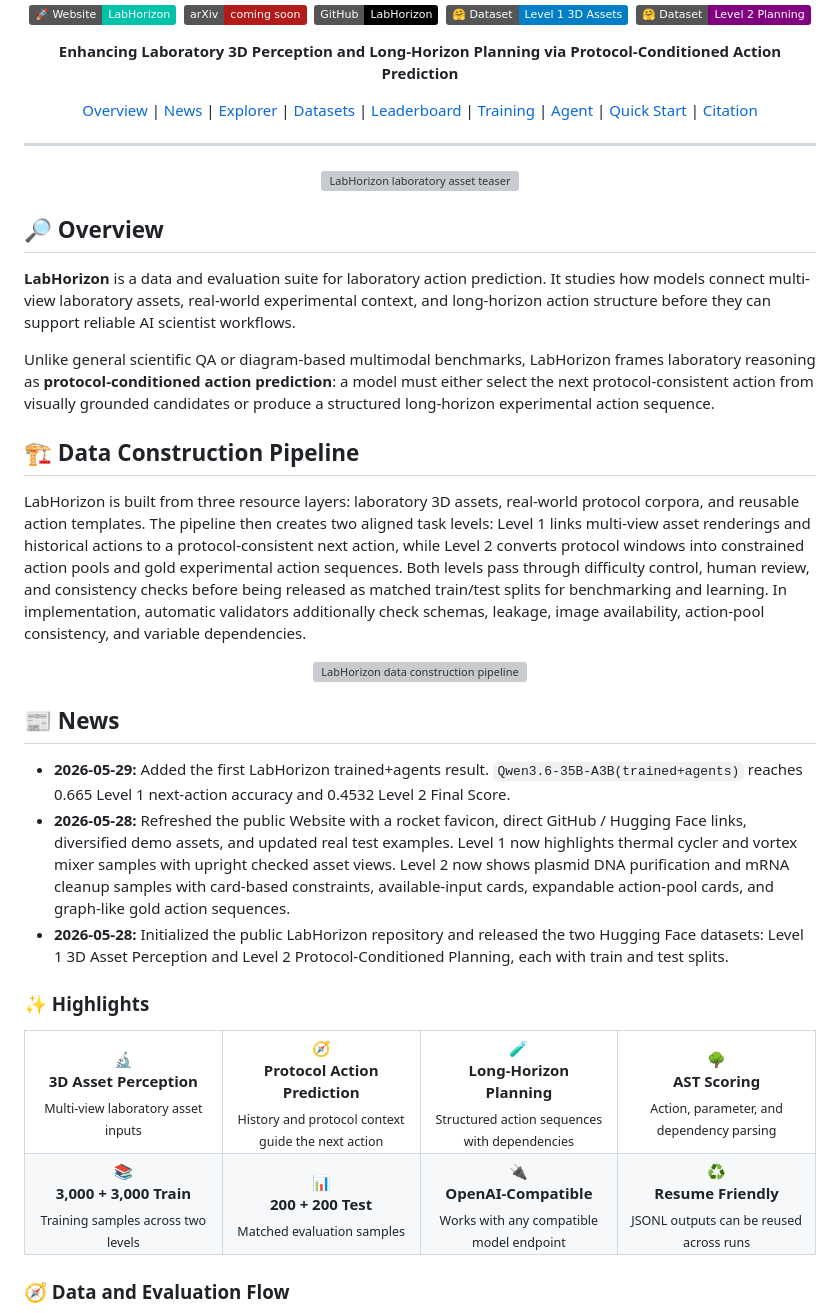
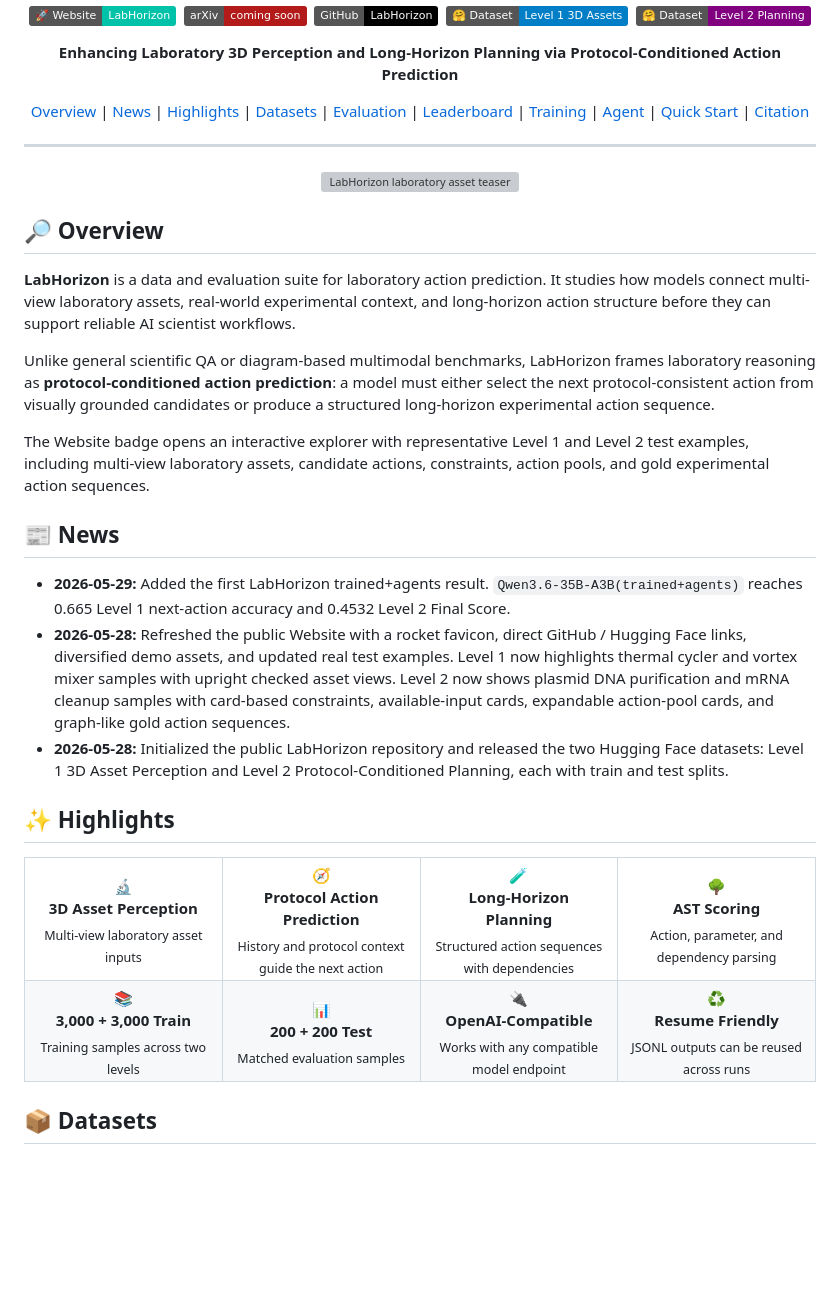
Before and after one commit to CongLab-Research/LabHorizon, a Markdown page: README.md, the part around one of its changes. GitHub-like rendering; badges without logos; blank space fills up the shorter version; grey boxes are pictures that could not be loaded.

```diff
--- a/README.md
+++ b/README.md
@@ -18,7 +18,7 @@
 
 **Enhancing Laboratory 3D Perception and Long-Horizon Planning via Protocol-Conditioned Action Prediction**
 
-[Overview](#-overview) | [News](#-news) | [Explorer](#-github-pages-explorer) | [Datasets](#-datasets) | [Leaderboard](#-leaderboard) | [Training](#-training-result) | [Agent](#-actor-simulator-selector-agent) | [Quick Start](#-quick-start) | [Citation](#-citation)
+[Overview](#-overview) | [News](#-news) | [Highlights](#-highlights) | [Datasets](#-datasets) | [Evaluation](#-evaluation) | [Leaderboard](#-leaderboard) | [Training](#-training-result) | [Agent](#-actor-simulator-selector-agent) | [Quick Start](#-quick-start) | [Citation](#-citation)
 
 </div>
 
@@ -34,13 +34,7 @@
 
 Unlike general scientific QA or diagram-based multimodal benchmarks, LabHorizon frames laboratory reasoning as **protocol-conditioned action prediction**: a model must either select the next protocol-consistent action from visually grounded candidates or produce a structured long-horizon experimental action sequence.
 
-## 🏗️ Data Construction Pipeline
-
-LabHorizon is built from three resource layers: laboratory 3D assets, real-world protocol corpora, and reusable action templates. The pipeline then creates two aligned task levels: Level 1 links multi-view asset renderings and historical actions to a protocol-consistent next action, while Level 2 converts protocol windows into constrained action pools and gold experimental action sequences. Both levels pass through difficulty control, human review, and consistency checks before being released as matched train/test splits for benchmarking and learning. In implementation, automatic validators additionally check schemas, leakage, image availability, action-pool consistency, and variable dependencies.
-
-<p align="center">
-  <img src="assets/figure2_pipeline.png" alt="LabHorizon data construction pipeline" width="100%">
-</p>
+The Website badge opens an interactive explorer with representative Level 1 and Level 2 test examples, including multi-view laboratory assets, candidate actions, constraints, action pools, and gold experimental action sequences.
 
 ## 📰 News
 
@@ -48,7 +42,7 @@ LabHorizon is built from three resource layers: laboratory 3D assets, real-world
 - **2026-05-28:** Refreshed the public Website with a rocket favicon, direct GitHub / Hugging Face links, diversified demo assets, and updated real test examples. Level 1 now highlights thermal cycler and vortex mixer samples with upright checked asset views. Level 2 now shows plasmid DNA purification and mRNA cleanup samples with card-based constraints, available-input cards, expandable action-pool cards, and graph-like gold action sequences.
 - **2026-05-28:** Initialized the public LabHorizon repository and released the two Hugging Face datasets: Level 1 3D Asset Perception and Level 2 Protocol-Conditioned Planning, each with train and test splits.
 
-### ✨ Highlights
+## ✨ Highlights
 
 <table>
 <tr>
@@ -65,5 +59,5 @@ LabHorizon is built from three resource layers: laboratory 3D assets, real-world
 </tr>
 </table>
 
-### 🧭 Data and Evaluation Flow
+## 📦 Datasets
 
```
Also changed, not shown: other parts of README.md (+59 -72 lines).
